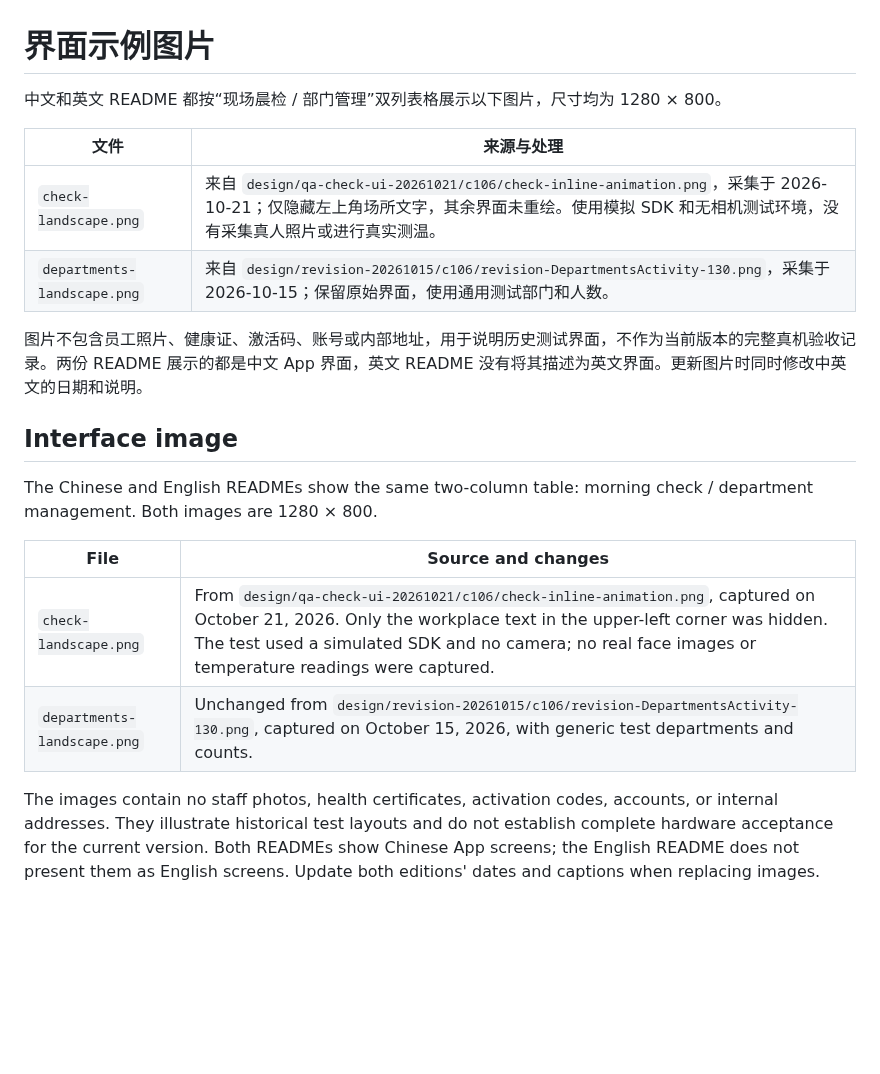
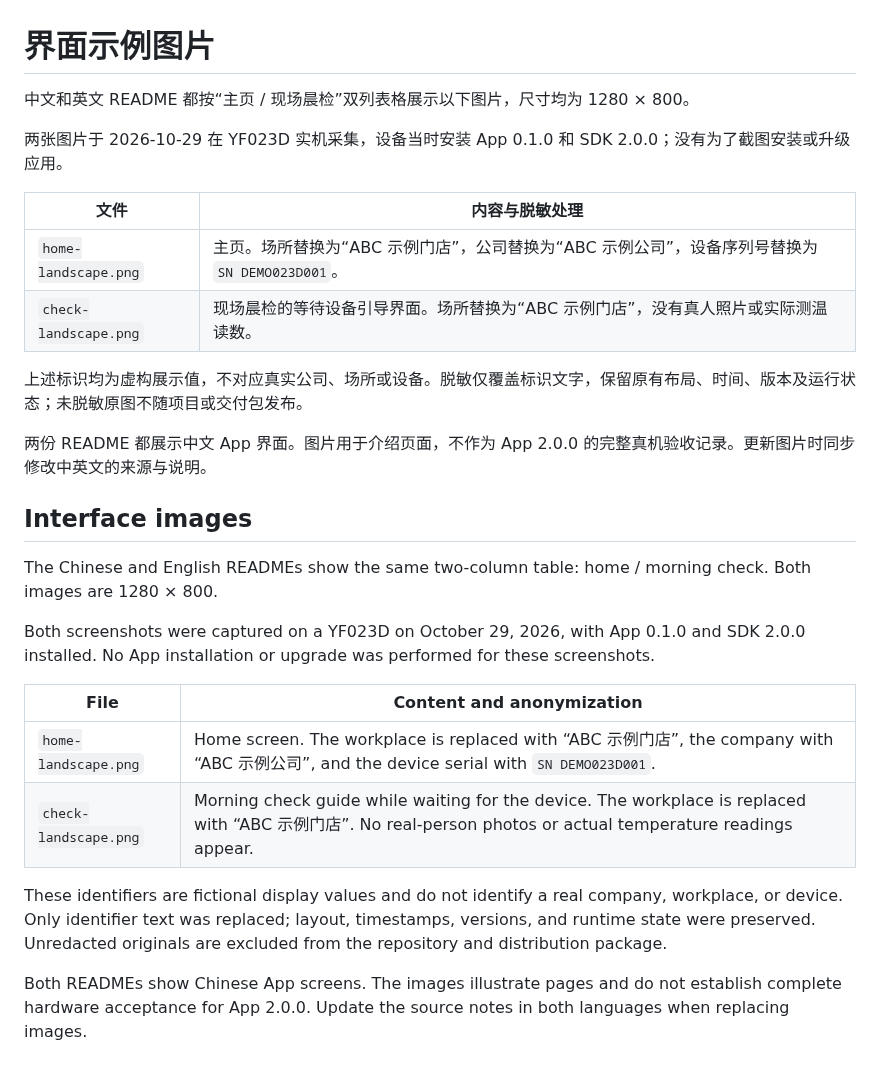
Before and after one commit to huoyan-ai-opensource/huoyan-opensource-morningcheck-android, a Markdown page: docs/images/README.md, the part around the change. GitHub-like rendering; blank space fills up the shorter version.

Commit message:
docs: 使用023D脱敏实拍展示主页与晨检页

```diff
--- a/docs/images/README.md
+++ b/docs/images/README.md
@@ -1,21 +1,29 @@
 # 界面示例图片
 
-中文和英文 README 都按“现场晨检 / 部门管理”双列表格展示以下图片，尺寸均为 1280 × 800。
+中文和英文 README 都按“主页 / 现场晨检”双列表格展示以下图片，尺寸均为 1280 × 800。
 
-| 文件 | 来源与处理 |
+两张图片于 2026-10-29 在 YF023D 实机采集，设备当时安装 App 0.1.0 和 SDK 2.0.0；没有为了截图安装或升级应用。
+
+| 文件 | 内容与脱敏处理 |
 | --- | --- |
-| `check-landscape.png` | 来自 `design/qa-check-ui-20261021/c106/check-inline-animation.png`，采集于 2026-10-21；仅隐藏左上角场所文字，其余界面未重绘。使用模拟 SDK 和无相机测试环境，没有采集真人照片或进行真实测温。 |
-| `departments-landscape.png` | 来自 `design/revision-20261015/c106/revision-DepartmentsActivity-130.png`，采集于 2026-10-15；保留原始界面，使用通用测试部门和人数。 |
+| `home-landscape.png` | 主页。场所替换为“ABC 示例门店”，公司替换为“ABC 示例公司”，设备序列号替换为 `SN DEMO023D001`。 |
+| `check-landscape.png` | 现场晨检的等待设备引导界面。场所替换为“ABC 示例门店”，没有真人照片或实际测温读数。 |
 
-图片不包含员工照片、健康证、激活码、账号或内部地址，用于说明历史测试界面，不作为当前版本的完整真机验收记录。两份 README 展示的都是中文 App 界面，英文 README 没有将其描述为英文界面。更新图片时同时修改中英文的日期和说明。
+上述标识均为虚构展示值，不对应真实公司、场所或设备。脱敏仅覆盖标识文字，保留原有布局、时间、版本及运行状态；未脱敏原图不随项目或交付包发布。
 
-## Interface image
+两份 README 都展示中文 App 界面。图片用于介绍页面，不作为 App 2.0.0 的完整真机验收记录。更新图片时同步修改中英文的来源与说明。
 
-The Chinese and English READMEs show the same two-column table: morning check / department management. Both images are 1280 × 800.
+## Interface images
 
-| File | Source and changes |
+The Chinese and English READMEs show the same two-column table: home / morning check. Both images are 1280 × 800.
+
+Both screenshots were captured on a YF023D on October 29, 2026, with App 0.1.0 and SDK 2.0.0 installed. No App installation or upgrade was performed for these screenshots.
+
+| File | Content and anonymization |
 | --- | --- |
-| `check-landscape.png` | From `design/qa-check-ui-20261021/c106/check-inline-animation.png`, captured on October 21, 2026. Only the workplace text in the upper-left corner was hidden. The test used a simulated SDK and no camera; no real face images or temperature readings were captured. |
-| `departments-landscape.png` | Unchanged from `design/revision-20261015/c106/revision-DepartmentsActivity-130.png`, captured on October 15, 2026, with generic test departments and counts. |
+| `home-landscape.png` | Home screen. The workplace is replaced with “ABC 示例门店”, the company with “ABC 示例公司”, and the device serial with `SN DEMO023D001`. |
+| `check-landscape.png` | Morning check guide while waiting for the device. The workplace is replaced with “ABC 示例门店”. No real-person photos or actual temperature readings appear. |
 
-The images contain no staff photos, health certificates, activation codes, accounts, or internal addresses. They illustrate historical test layouts and do not establish complete hardware acceptance for the current version. Both READMEs show Chinese App screens; the English README does not present them as English screens. Update both editions' dates and captions when replacing images.
+These identifiers are fictional display values and do not identify a real company, workplace, or device. Only identifier text was replaced; layout, timestamps, versions, and runtime state were preserved. Unredacted originals are excluded from the repository and distribution package.
+
+Both READMEs show Chinese App screens. The images illustrate pages and do not establish complete hardware acceptance for App 2.0.0. Update the source notes in both languages when replacing images.
```
Also changed, not shown: README.en.md (+3 -3 lines), README.md (+3 -3 lines), docs/images/check-landscape.png, docs/images/home-landscape.png (added).
